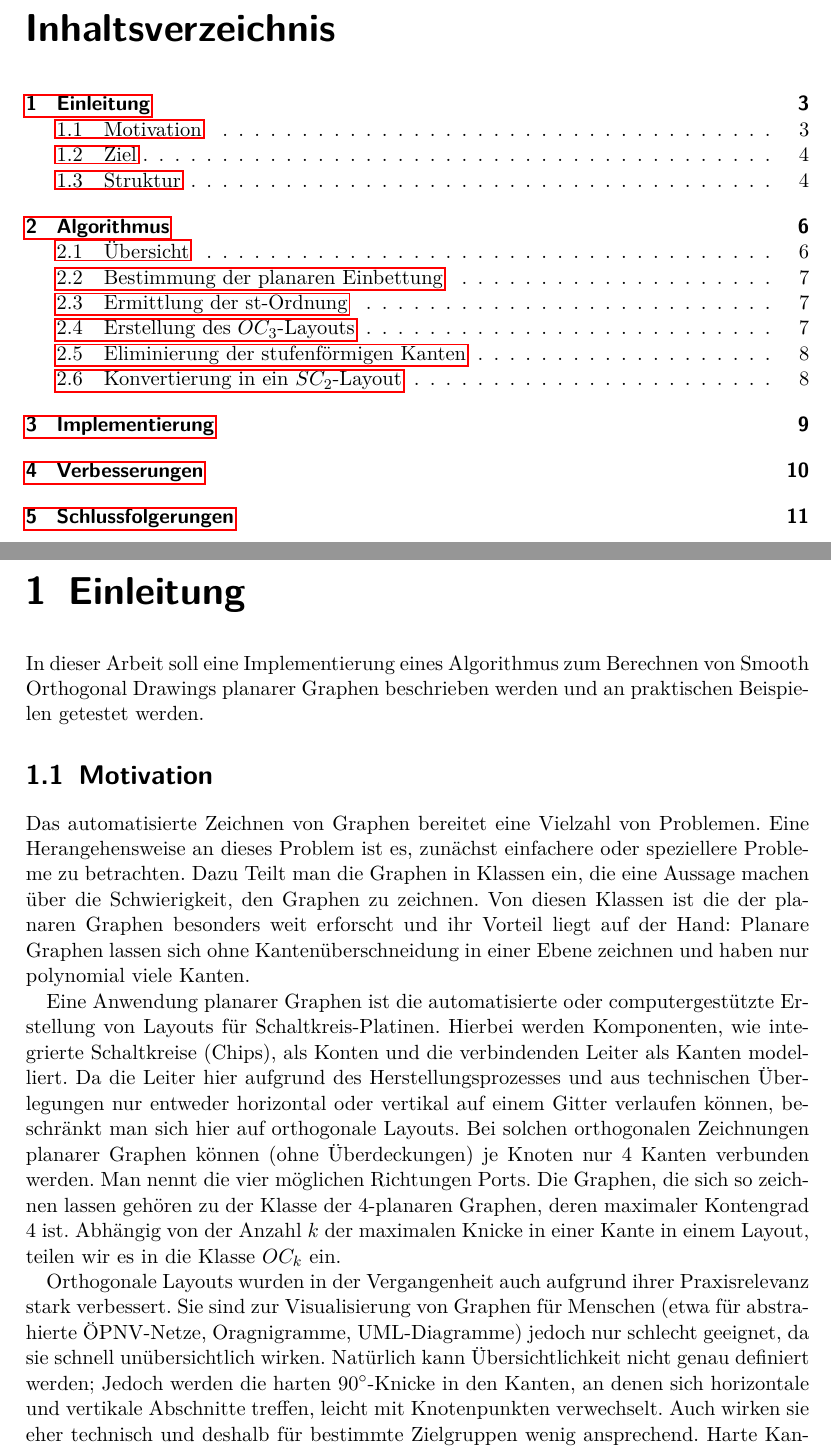
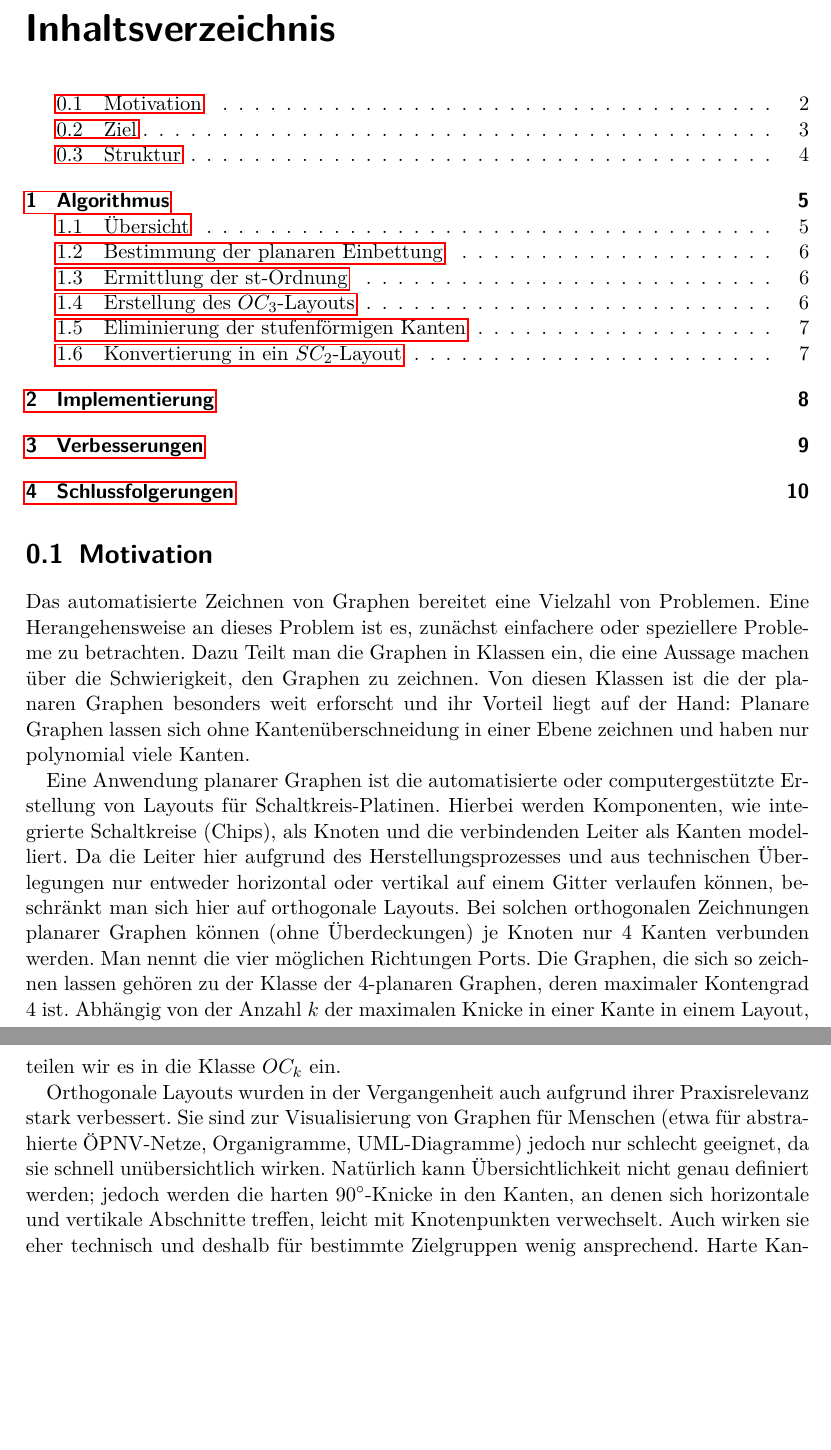
Before and after one commit to bxt/smooth, a LaTeX thesis (report/arbeit.tex): two parts of pages 2 and 3 of 12 before the commit and two parts of pages 2 and 3 of 11 after it, joined at a grey line, cut so that both start at the same text, the shorter picture padded with empty space. Compiled offline with pdfLaTeX.

Commit message:
T: Fix some errors (Besprechung 2013-11-18)

```diff
--- a/report/arbeit.tex
+++ b/report/arbeit.tex
@@ -44,6 +44,8 @@
 
 % Eigene Commands:
 \newcommand{\degree}{\ensuremath{^\circ}}
+\newcommand{\go}{glatt-or\-tho\-go\-nal}
+\newcommand{\Go}{Glatt-or\-tho\-go\-nal}
 
 \begin{document}
 %%%%%%%%%%%%%%%%%%%%%%%%%%%%%%%%%%%%%%%%%%%%%%%%%%%%%%%%%%%%%%%%%%%%%%%%%%
@@ -70,12 +72,6 @@ Dipl.-Inf.\ Philipp Kindermann} % Geben Sie den Namen des weiteren Betreuers and
 
 % TODO: Was ist das: ? Datenstrukturen, Testdaten, Probleme
 
-\chapter{Einleitung}
-
-In dieser Arbeit soll eine Implementierung eines Algorithmus
-zum Berechnen von Smooth Orthogonal Drawings planarer Graphen beschrieben werden und
-an praktischen Beispielen getestet werden.
-
 \section{Motivation}
 
 Das automatisierte Zeichnen von Graphen bereitet eine Vielzahl von Problemen.
@@ -84,11 +80,11 @@ Dazu Teilt man die Graphen in Klassen ein, die eine Aussage machen über die Sch
 Von diesen Klassen ist die der planaren Graphen besonders weit erforscht und ihr Vorteil liegt auf der Hand:
 Planare Graphen lassen sich ohne Kantenüberschneidung in einer Ebene zeichnen und haben nur polynomial viele Kanten.
 
-Eine Anwendung planarer Graphen ist die automatisierte oder computergestützte Erstellung von Layouts für Schaltkreis-Platinen. Hierbei werden Komponenten, wie integrierte Schaltkreise (Chips), als Konten und die verbindenden Leiter als Kanten modelliert. Da die Leiter hier aufgrund des Herstellungsprozesses und aus technischen Überlegungen nur entweder horizontal oder vertikal auf einem Gitter verlaufen können, beschränkt man sich hier auf orthogonale Layouts. Bei solchen orthogonalen Zeichnungen planarer Graphen können (ohne Überdeckungen) je Knoten nur 4 Kanten verbunden werden. Man nennt die vier möglichen Richtungen Ports. Die Graphen, die sich so zeichnen lassen gehören zu der Klasse der 4-planaren Graphen, deren maximaler Kontengrad 4 ist. Abhängig von der Anzahl $k$ der maximalen Knicke in einer Kante in einem Layout, teilen wir es in die Klasse $OC_k$ ein.
+Eine Anwendung planarer Graphen ist die automatisierte oder computergestützte Erstellung von Layouts für Schaltkreis-Platinen. Hierbei werden Komponenten, wie integrierte Schaltkreise (Chips), als Knoten und die verbindenden Leiter als Kanten modelliert. Da die Leiter hier aufgrund des Herstellungsprozesses und aus technischen Überlegungen nur entweder horizontal oder vertikal auf einem Gitter verlaufen können, beschränkt man sich hier auf orthogonale Layouts. Bei solchen orthogonalen Zeichnungen planarer Graphen können (ohne Überdeckungen) je Knoten nur 4 Kanten verbunden werden. Man nennt die vier möglichen Richtungen Ports. Die Graphen, die sich so zeichnen lassen gehören zu der Klasse der 4-planaren Graphen, deren maximaler Kontengrad 4 ist. Abhängig von der Anzahl $k$ der maximalen Knicke in einer Kante in einem Layout, teilen wir es in die Klasse $OC_k$ ein.
 
-Orthogonale Layouts wurden in der Vergangenheit auch aufgrund ihrer Praxisrelevanz stark verbessert. Sie sind zur Visualisierung von Graphen für Menschen (etwa für abstrahierte ÖPNV-Netze, Oragnigramme, UML-Diagramme) jedoch nur schlecht geeignet, da sie schnell unübersichtlich wirken. Natürlich kann Übersichtlichkeit nicht genau definiert werden; Jedoch werden die harten 90\degree-Knicke in den Kanten, an denen sich horizontale und vertikale Abschnitte treffen, leicht mit Knotenpunkten verwechselt. Auch wirken sie eher technisch und deshalb für bestimmte Zielgruppen wenig ansprechend. Harte Kantenknicke bereiten auch in technischen Anwendungen Probleme, wenn die Verbindungen glatt verlaufen müssen, etwa bei Schienen, Straßen, Pipelines oder Glasfaserverbindungen.
+Orthogonale Layouts wurden in der Vergangenheit auch aufgrund ihrer Praxisrelevanz stark verbessert. Sie sind zur Visualisierung von Graphen für Menschen (etwa für abstrahierte ÖPNV-Netze, Organigramme, UML-Diagramme) jedoch nur schlecht geeignet, da sie schnell unübersichtlich wirken. Natürlich kann Übersichtlichkeit nicht genau definiert werden; jedoch werden die harten 90\degree-Knicke in den Kanten, an denen sich horizontale und vertikale Abschnitte treffen, leicht mit Knotenpunkten verwechselt. Auch wirken sie eher technisch und deshalb für bestimmte Zielgruppen wenig ansprechend. Harte Kantenknicke bereiten auch in technischen Anwendungen Probleme, wenn die Verbindungen glatt verlaufen müssen, etwa bei Schienen, Straßen, Pipelines oder Glasfaserverbindungen.
 
-Um diese Probleme zu lösen, glättet man die Knicke mit Kreisbögen. Man redet dann von glatt-orthogonalen Zeichnungen. Die Kreisbögen gehen tangential in die orthogonal verlaufenden geraden Abschnitte über. Hierdurch werden die Knicke geglättet, was für technische Anwendungen nützlich sein kann. Die entstehenden Zeichnungen wirken übersichtlich, freundlich und ästhetisch, was für ansprechende Visualisierungen förderlich ist. Dadurch, dass die Kanten ansonsten trotzdem orthogonal verlaufen, bleibt die Komplexität der Layouts vergleichsweise gering. Man vergleiche hierzu etwa die in Handarbeit gefertigten Soziogramme des Künstlers Mark Lombardi (1951 - 2000), die u.a. aufgrund ihrer Runden Kanten eine gewisse Ästhetik erreichen, jedoch mangels orthogonaler Gitterstruktur wenig Systematik erkennen lassen.
+Um diese Probleme zu lösen, glättet man die Knicke mit Kreisbögen. Man redet dann von glatt-orthogonalen Zeichnungen. Die Kreisbögen gehen tangential in die orthogonal verlaufenden geraden Abschnitte über. Hierdurch werden die Knicke geglättet, was für technische Anwendungen nützlich sein kann. Die entstehenden Zeichnungen wirken übersichtlich, freundlich und ästhetisch, was für ansprechende Visualisierungen förderlich ist. Dadurch, dass die Kanten ansonsten trotzdem orthogonal verlaufen, bleibt die Komplexität der Layouts vergleichsweise gering. Man vergleiche hierzu etwa die in Handarbeit gefertigten Soziogramme des Künstlers Mark Lombardi (1951-2000), die u.a. aufgrund ihrer Runden Kanten eine gewisse Ästhetik erreichen, jedoch mangels orthogonaler Gitterstruktur wenig Systematik erkennen lassen.
 
 Bestehende Algorithmen zur automatisierten Erstellung glatt-orthogonaler Zeichnungen bauen auf bewährten Algorithmen für orthogonale Zeichnungen auf und erweitern diese so, dass genügend Platz für die abgerundeten Kanten bleibt, ohne dabei Kantenüberschneidungen einzuführen. Als Grundlage wählt man Algorithmen, welche die Anzahl der Knicke (auch pro Kante) in der entstehenden Zeichnung klein halten.
 
```
Also changed, not shown: report/arbeit.tex (6 more changed lines).
